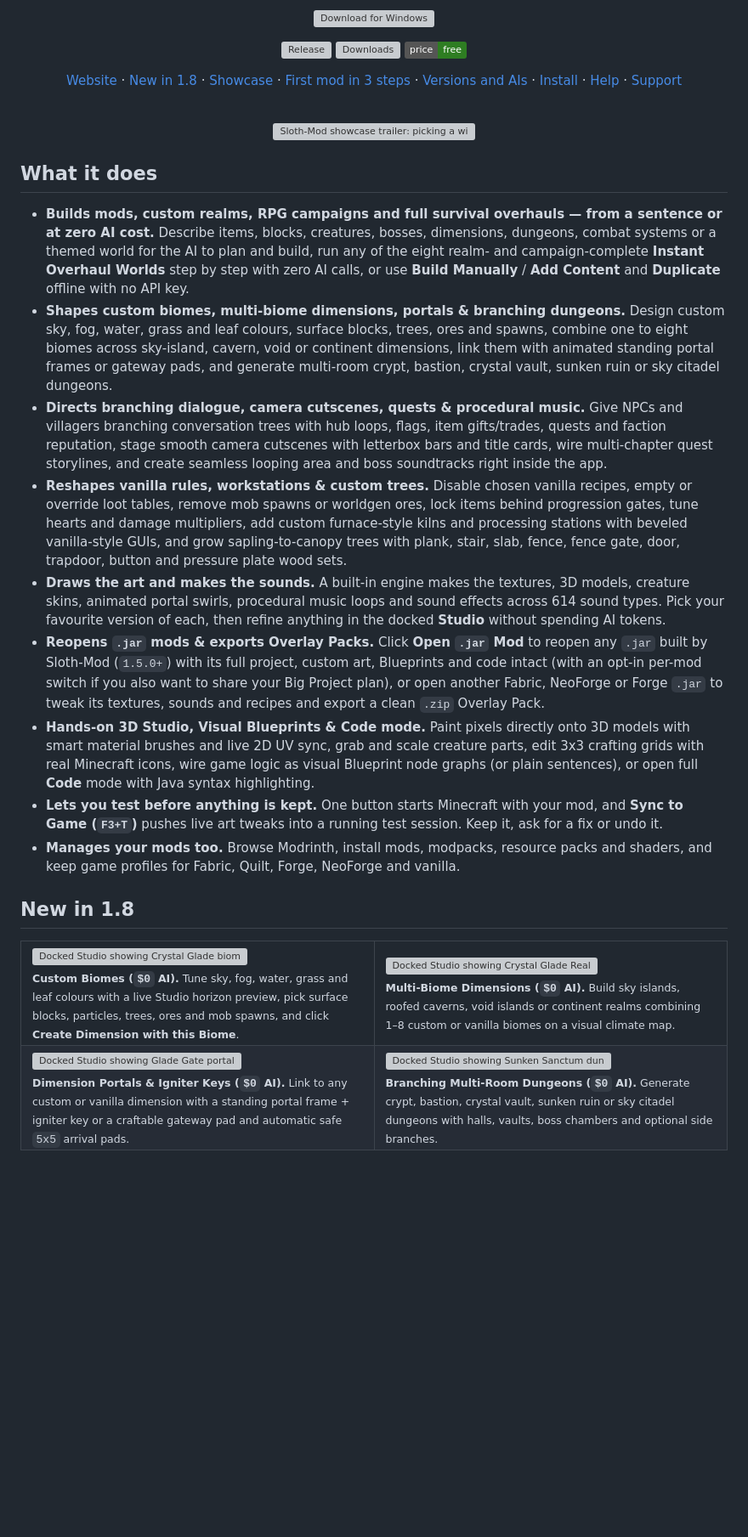
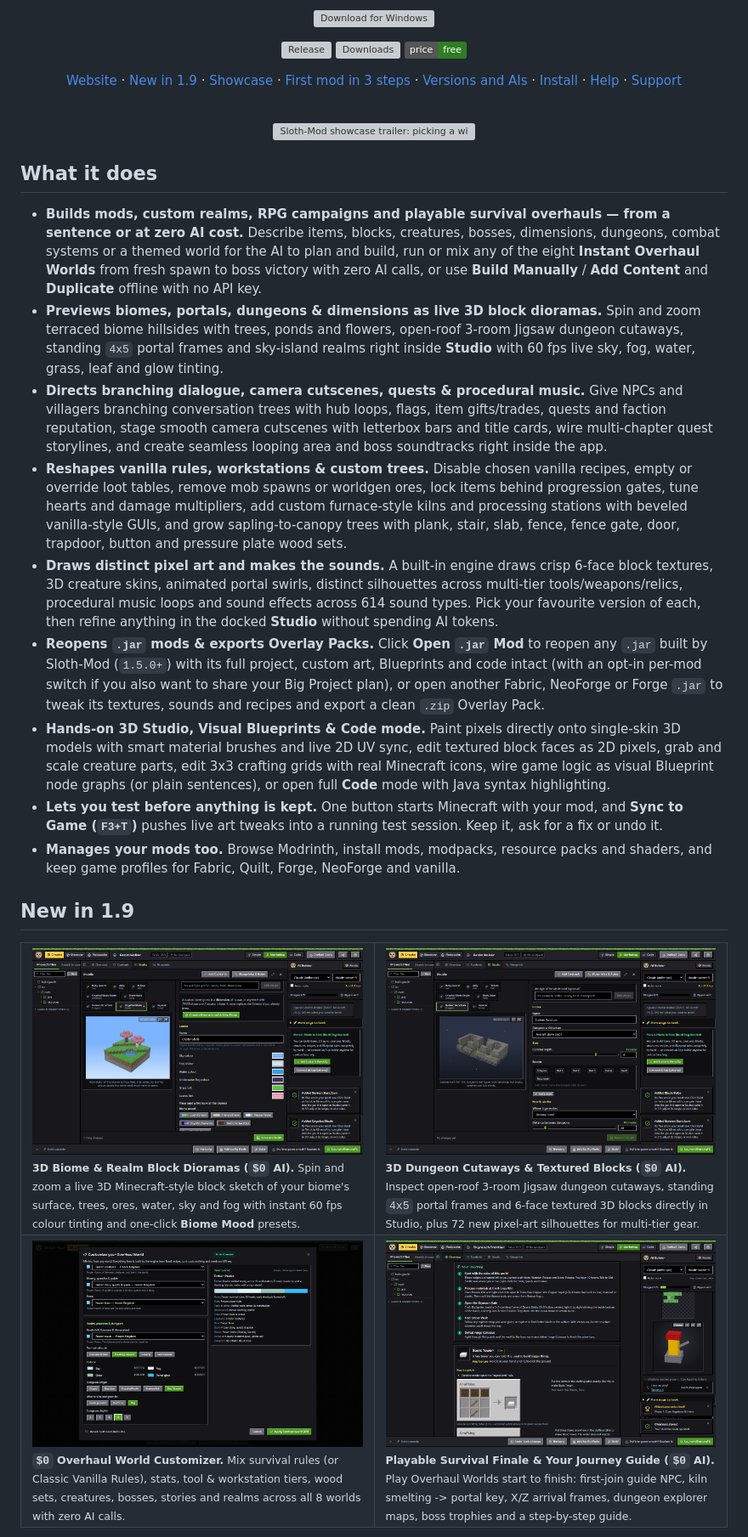
Before and after one commit to DeusesPR/Sloth-Mod, a Markdown page: README.md, the part around one of its changes. Shown at 85% size. Rendered like a GitHub page; pictures changed too: docs/img/v19/biome-voxel-studio.png (added), docs/img/v19/dungeon-voxel-studio.png (added), docs/img/v19/journey-guide.png (added); badges without logos; blank space fills up the shorter version; grey boxes are pictures that could not be loaded.

Commit message:
Release v1.9.0: Playable Worlds, $0 Customizer, 3D Block Dioramas & 72 Item Silhouettes

```diff
--- a/README.md
+++ b/README.md
@@ -12,7 +12,7 @@ Free for Windows · works with any AI, cloud or local · no coding required, ful
 [![Downloads](https://img.shields.io/github/downloads/DeusesPR/Sloth-Mod/total?color=2e7d22)](https://github.com/DeusesPR/Sloth-Mod/releases)
 [![Free to use](https://img.shields.io/badge/price-free-2e7d22)](LICENSE)
 
-[Website](https://deusespr.github.io/Sloth-Mod/) · [New in 1.8](#new-in-18) · [Showcase](#showcase) · [First mod in 3 steps](#your-first-mod-in-3-steps) · [Versions and AIs](#what-it-works-with) · [Install](#install) · [Help](#help-and-feedback) · [Support](#support-sloth-mod)
+[Website](https://deusespr.github.io/Sloth-Mod/) · [New in 1.9](#new-in-19) · [Showcase](#showcase) · [First mod in 3 steps](#your-first-mod-in-3-steps) · [Versions and AIs](#what-it-works-with) · [Install](#install) · [Help](#help-and-feedback) · [Support](#support-sloth-mod)
 
 <br>
 
@@ -22,26 +22,26 @@ Free for Windows · works with any AI, cloud or local · no coding required, ful
 
 ## What it does
 
-- **Builds mods, custom realms, RPG campaigns and full survival overhauls — from a sentence or at zero AI cost.** Describe items, blocks, creatures, bosses, dimensions, dungeons, combat systems or a themed world for the AI to plan and build, run any of the eight realm- and campaign-complete **Instant Overhaul Worlds** step by step with zero AI calls, or use **Build Manually** / **Add Content** and **Duplicate** offline with no API key.
-- **Shapes custom biomes, multi-biome dimensions, portals & branching dungeons.** Design custom sky, fog, water, grass and leaf colours, surface blocks, trees, ores and spawns, combine one to eight biomes across sky-island, cavern, void or continent dimensions, link them with animated standing portal frames or gateway pads, and generate multi-room crypt, bastion, crystal vault, sunken ruin or sky citadel dungeons.
+- **Builds mods, custom realms, RPG campaigns and playable survival overhauls — from a sentence or at zero AI cost.** Describe items, blocks, creatures, bosses, dimensions, dungeons, combat systems or a themed world for the AI to plan and build, run or mix any of the eight **Instant Overhaul Worlds** from fresh spawn to boss victory with zero AI calls, or use **Build Manually** / **Add Content** and **Duplicate** offline with no API key.
+- **Previews biomes, portals, dungeons & dimensions as live 3D block dioramas.** Spin and zoom terraced biome hillsides with trees, ponds and flowers, open-roof 3-room Jigsaw dungeon cutaways, standing `4x5` portal frames and sky-island realms right inside **Studio** with 60 fps live sky, fog, water, grass, leaf and glow tinting.
 - **Directs branching dialogue, camera cutscenes, quests & procedural music.** Give NPCs and villagers branching conversation trees with hub loops, flags, item gifts/trades, quests and faction reputation, stage smooth camera cutscenes with letterbox bars and title cards, wire multi-chapter quest storylines, and create seamless looping area and boss soundtracks right inside the app.
 - **Reshapes vanilla rules, workstations & custom trees.** Disable chosen vanilla recipes, empty or override loot tables, remove mob spawns or worldgen ores, lock items behind progression gates, tune hearts and damage multipliers, add custom furnace-style kilns and processing stations with beveled vanilla-style GUIs, and grow sapling-to-canopy trees with plank, stair, slab, fence, fence gate, door, trapdoor, button and pressure plate wood sets.
-- **Draws the art and makes the sounds.** A built-in engine makes the textures, 3D models, creature skins, animated portal swirls, procedural music loops and sound effects across 614 sound types. Pick your favourite version of each, then refine anything in the docked **Studio** without spending AI tokens.
+- **Draws distinct pixel art and makes the sounds.** A built-in engine draws crisp 6-face block textures, 3D creature skins, animated portal swirls, distinct silhouettes across multi-tier tools/weapons/relics, procedural music loops and sound effects across 614 sound types. Pick your favourite version of each, then refine anything in the docked **Studio** without spending AI tokens.
 - **Reopens `.jar` mods & exports Overlay Packs.** Click **Open `.jar` Mod** to reopen any `.jar` built by Sloth-Mod (`1.5.0+`) with its full project, custom art, Blueprints and code intact (with an opt-in per-mod switch if you also want to share your Big Project plan), or open another Fabric, NeoForge or Forge `.jar` to tweak its textures, sounds and recipes and export a clean `.zip` Overlay Pack.
-- **Hands-on 3D Studio, Visual Blueprints & Code mode.** Paint pixels directly onto 3D models with smart material brushes and live 2D UV sync, grab and scale creature parts, edit 3x3 crafting grids with real Minecraft icons, wire game logic as visual Blueprint node graphs (or plain sentences), or open full **Code** mode with Java syntax highlighting.
+- **Hands-on 3D Studio, Visual Blueprints & Code mode.** Paint pixels directly onto single-skin 3D models with smart material brushes and live 2D UV sync, edit textured block faces as 2D pixels, grab and scale creature parts, edit 3x3 crafting grids with real Minecraft icons, wire game logic as visual Blueprint node graphs (or plain sentences), or open full **Code** mode with Java syntax highlighting.
 - **Lets you test before anything is kept.** One button starts Minecraft with your mod, and **Sync to Game (`F3+T`)** pushes live art tweaks into a running test session. Keep it, ask for a fix or undo it.
 - **Manages your mods too.** Browse Modrinth, install mods, modpacks, resource packs and shaders, and keep game profiles for Fabric, Quilt, Forge, NeoForge and vanilla.
 
-## New in 1.8
+## New in 1.9
 
 <table>
   <tr>
-    <td width="50%" valign="top"><img src="docs/img/v18/biome-studio.png" width="100%" alt="Docked Studio showing Crystal Glade biome with live sunset sky, fog, water, grass and leaf horizon preview, colour swatches, and tree tags."><br><sub><b>Custom Biomes (<code>$0</code> AI).</b> Tune sky, fog, water, grass and leaf colours with a live Studio horizon preview, pick surface blocks, particles, trees, ores and mob spawns, and click <b>Create Dimension with this Biome</b>.</sub></td>
-    <td width="50%" valign="top"><img src="docs/img/v18/dimension-biomes.png" width="100%" alt="Docked Studio showing Crystal Glade Realm dimension editor with an 8-biome colder-to-warmer and drier-to-wetter climate map, ground block, sea fluid and sea level controls."><br><sub><b>Multi-Biome Dimensions (<code>$0</code> AI).</b> Build sky islands, roofed caverns, void islands or continent realms combining 1–8 custom or vanilla biomes on a visual climate map.</sub></td>
+    <td width="50%" valign="top"><img src="docs/img/v19/biome-voxel-studio.png" width="100%" alt="Docked Studio showing Crystal Glade biome with a live 3D terraced voxel hillside diorama with cherry-blossom trees, pond, grass and flowers alongside live colour pickers and Biome Mood presets."><br><sub><b>3D Biome &amp; Realm Block Dioramas (<code>$0</code> AI).</b> Spin and zoom a live 3D Minecraft-style block sketch of your biome's surface, trees, ores, water, sky and fog with instant 60 fps colour tinting and one-click <b>Biome Mood</b> presets.</sub></td>
+    <td width="50%" valign="top"><img src="docs/img/v19/dungeon-voxel-studio.png" width="100%" alt="Docked Studio showing Sunken Sanctum dungeon editor with an open-roof 3-room 3D stone-brick Jigsaw cutaway diorama showing doorways, chests, lanterns and spawners alongside the corridor spine diagram."><br><sub><b>3D Dungeon Cutaways &amp; Textured Blocks (<code>$0</code> AI).</b> Inspect open-roof 3-room Jigsaw dungeon cutaways, standing <code>4x5</code> portal frames and 6-face textured 3D blocks directly in Studio, plus 72 new pixel-art silhouettes for multi-tier gear.</sub></td>
   </tr>
   <tr>
-    <td width="50%" valign="top"><img src="docs/img/v18/portal-studio.png" width="100%" alt="Docked Studio showing Glade Gate portal editor with animated green portal swirl and purple igniter key preview, frame diagram, destination dimension pills, and frame block selector."><br><sub><b>Dimension Portals &amp; Igniter Keys (<code>$0</code> AI).</b> Link to any custom or vanilla dimension with a standing portal frame + igniter key or a craftable gateway pad and automatic safe <code>5x5</code> arrival pads.</sub></td>
-    <td width="50%" valign="top"><img src="docs/img/v18/dungeon-rooms.png" width="100%" alt="Docked Studio showing Sunken Sanctum dungeon editor with Ancient stone crypt architecture, corridor depth 5 spine diagram, Throne of ash boss room, and Guard nest side room."><br><sub><b>Branching Multi-Room Dungeons (<code>$0</code> AI).</b> Generate crypt, bastion, crystal vault, sunken ruin or sky citadel dungeons with halls, vaults, boss chambers and optional side branches.</sub></td>
+    <td width="50%" valign="top"><img src="docs/img/v19/overhaul-customizer.png" width="100%" alt="Customize your Overhaul World modal mixing Frozen Kingdom with Ashfall Forge tools and workstation, Floating Islands realm, Sky Citadel dungeon, palette swatches and live world summary at $0 AI cost."><br><sub><b><code>$0</code> Overhaul World Customizer.</b> Mix survival rules (or Classic Vanilla Rules), stats, tool &amp; workstation tiers, wood sets, creatures, bosses, stories and realms across all 8 worlds with zero AI calls.</sub></td>
+    <td width="50%" valign="top"><img src="docs/img/v19/journey-guide.png" width="100%" alt="Player guide showing the numbered Your Journey survival walkthrough from first-join guide character and kiln smelting to 4x5 portal ignition, dungeon explorer map and boss victory."><br><sub><b>Playable Survival Finale &amp; Your Journey Guide (<code>$0</code> AI).</b> Play Overhaul Worlds start to finish: first-join guide NPC, kiln smelting -&gt; portal key, X/Z arrival frames, dungeon explorer maps, boss trophies and a step-by-step guide.</sub></td>
   </tr>
 </table>
 
```
Also changed, not shown: other parts of README.md (+20 -21 lines), CHANGELOG.md (+11 -0 lines), docs/img/v19/portal-voxel-studio.png (added), 1 other file.
